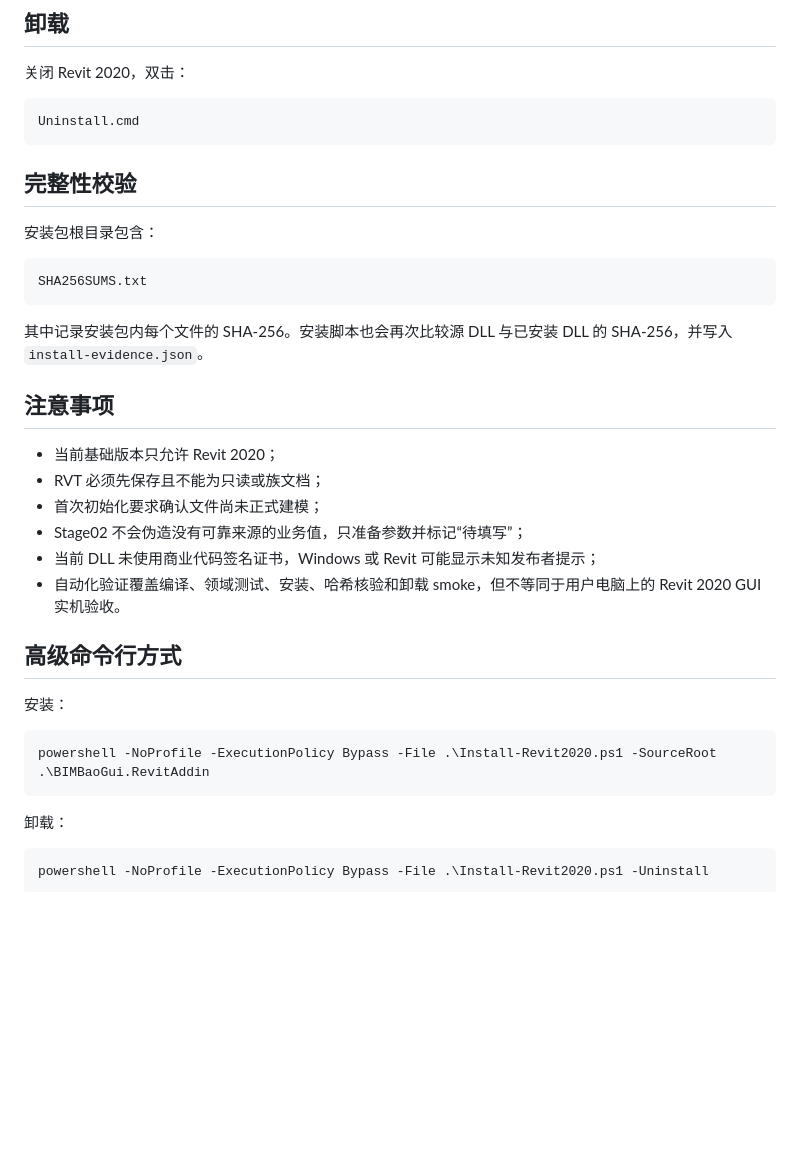
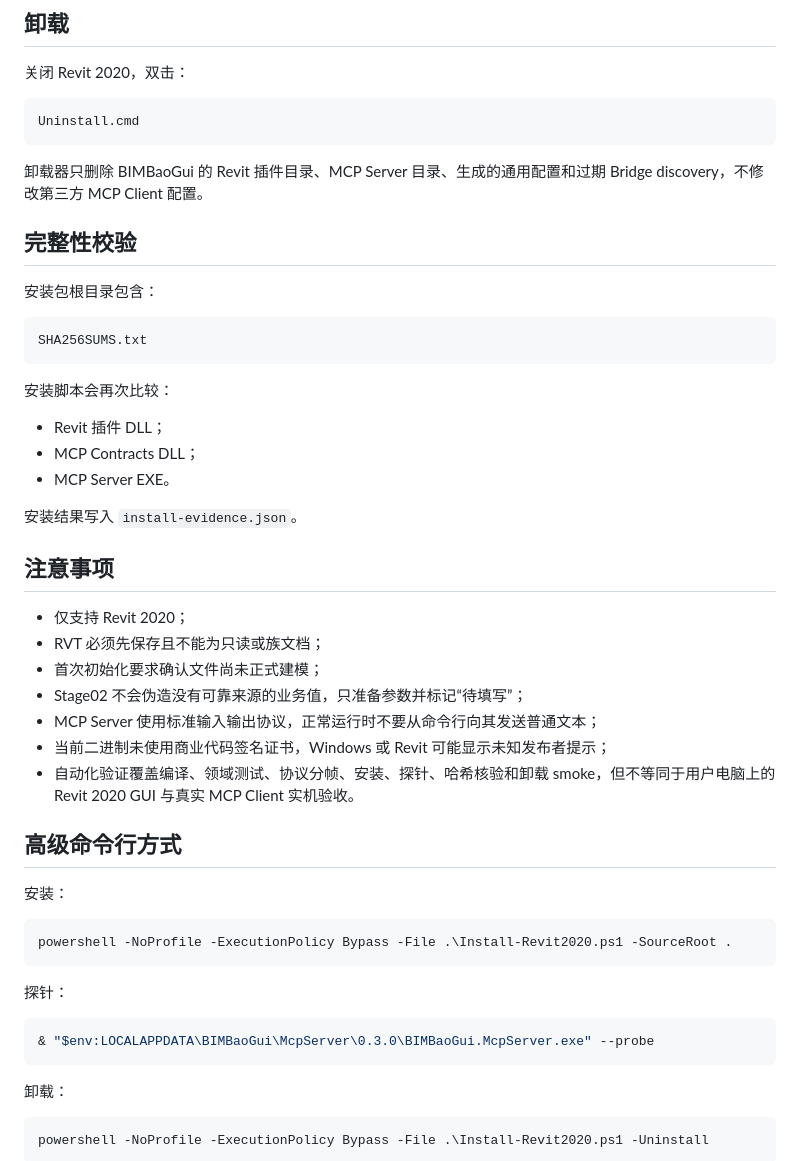
Before and after one commit to ArchitectureWorld/BIM-baogui, a Markdown page: docs/revit-addin/README.md, the part around one of its changes. GitHub-like rendering; blank space fills up the shorter version.

````diff
--- a/docs/revit-addin/README.md
+++ b/docs/revit-addin/README.md
@@ -70,6 +173,8 @@ Install.cmd
 Uninstall.cmd
 ```
 
+卸载器只删除 BIMBaoGui 的 Revit 插件目录、MCP Server 目录、生成的通用配置和过期 Bridge discovery，不修改第三方 MCP Client 配置。
+
 ## 完整性校验
 
 安装包根目录包含：
@@ -78,23 +183,36 @@ Uninstall.cmd
 SHA256SUMS.txt
 ```
 
-其中记录安装包内每个文件的 SHA-256。安装脚本也会再次比较源 DLL 与已安装 DLL 的 SHA-256，并写入 `install-evidence.json`。
+安装脚本会再次比较：
+
+- Revit 插件 DLL；
+- MCP Contracts DLL；
+- MCP Server EXE。
+
+安装结果写入 `install-evidence.json`。
 
 ## 注意事项
 
-- 当前基础版本只允许 Revit 2020；
+- 仅支持 Revit 2020；
 - RVT 必须先保存且不能为只读或族文档；
 - 首次初始化要求确认文件尚未正式建模；
 - Stage02 不会伪造没有可靠来源的业务值，只准备参数并标记“待填写”；
-- 当前 DLL 未使用商业代码签名证书，Windows 或 Revit 可能显示未知发布者提示；
-- 自动化验证覆盖编译、领域测试、安装、哈希核验和卸载 smoke，但不等同于用户电脑上的 Revit 2020 GUI 实机验收。
+- MCP Server 使用标准输入输出协议，正常运行时不要从命令行向其发送普通文本；
+- 当前二进制未使用商业代码签名证书，Windows 或 Revit 可能显示未知发布者提示；
+- 自动化验证覆盖编译、领域测试、协议分帧、安装、探针、哈希核验和卸载 smoke，但不等同于用户电脑上的 Revit 2020 GUI 与真实 MCP Client 实机验收。
 
 ## 高级命令行方式
 
 安装：
 
 ```powershell
-powershell -NoProfile -ExecutionPolicy Bypass -File .\Install-Revit2020.ps1 -SourceRoot .\BIMBaoGui.RevitAddin
+powershell -NoProfile -ExecutionPolicy Bypass -File .\Install-Revit2020.ps1 -SourceRoot .
+```
+
+探针：
+
+```powershell
+& "$env:LOCALAPPDATA\BIMBaoGui\McpServer\0.3.0\BIMBaoGui.McpServer.exe" --probe
 ```
 
 卸载：
````
Also changed, not shown: other parts of docs/revit-addin/README.md (+111 -8 lines).
